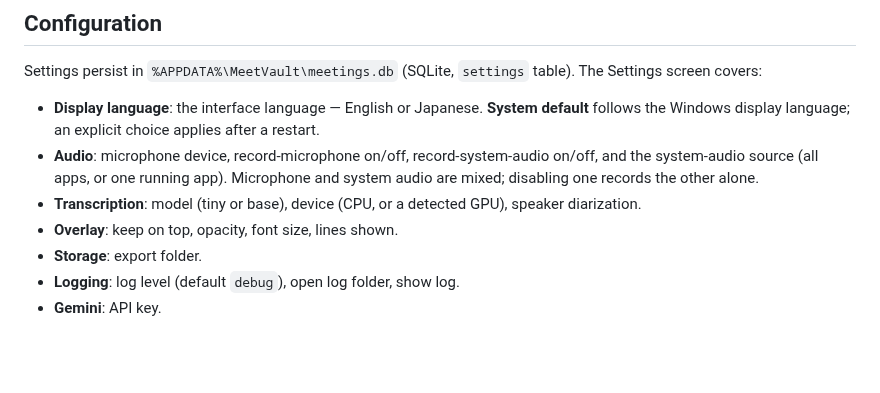
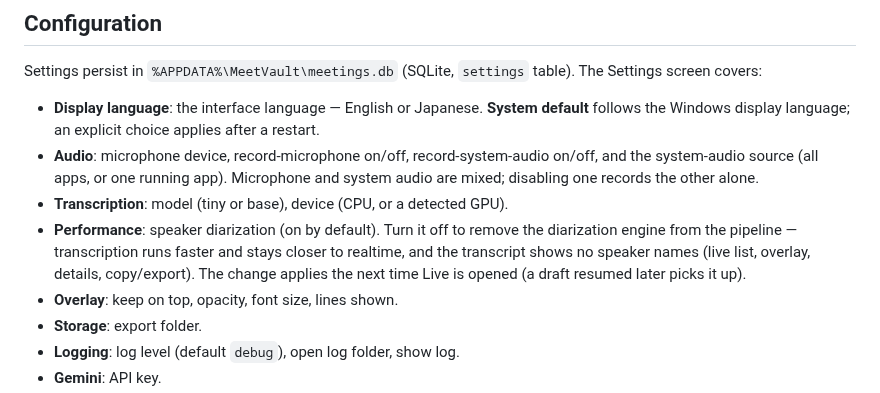
Before and after one commit to sechmachine727/MeetVault, a Markdown page: README.md, the part around the change. Rendered like a GitHub page; blank space fills up the shorter version.

Commit message:
Progress log: Performance section + nameless transcript mode

```diff
--- a/README.md
+++ b/README.md
@@ -93,7 +93,8 @@ Settings persist in `%APPDATA%\MeetVault\meetings.db` (SQLite, `settings` table)
 
 - **Display language**: the interface language — English or Japanese. **System default** follows the Windows display language; an explicit choice applies after a restart.
 - **Audio**: microphone device, record-microphone on/off, record-system-audio on/off, and the system-audio source (all apps, or one running app). Microphone and system audio are mixed; disabling one records the other alone.
-- **Transcription**: model (tiny or base), device (CPU, or a detected GPU), speaker diarization.
+- **Transcription**: model (tiny or base), device (CPU, or a detected GPU).
+- **Performance**: speaker diarization (on by default). Turn it off to remove the diarization engine from the pipeline — transcription runs faster and stays closer to realtime, and the transcript shows no speaker names (live list, overlay, details, copy/export). The change applies the next time Live is opened (a draft resumed later picks it up).
 - **Overlay**: keep on top, opacity, font size, lines shown.
 - **Storage**: export folder.
 - **Logging**: log level (default `debug`), open log folder, show log.
```
Also changed, not shown: 1 other file.
